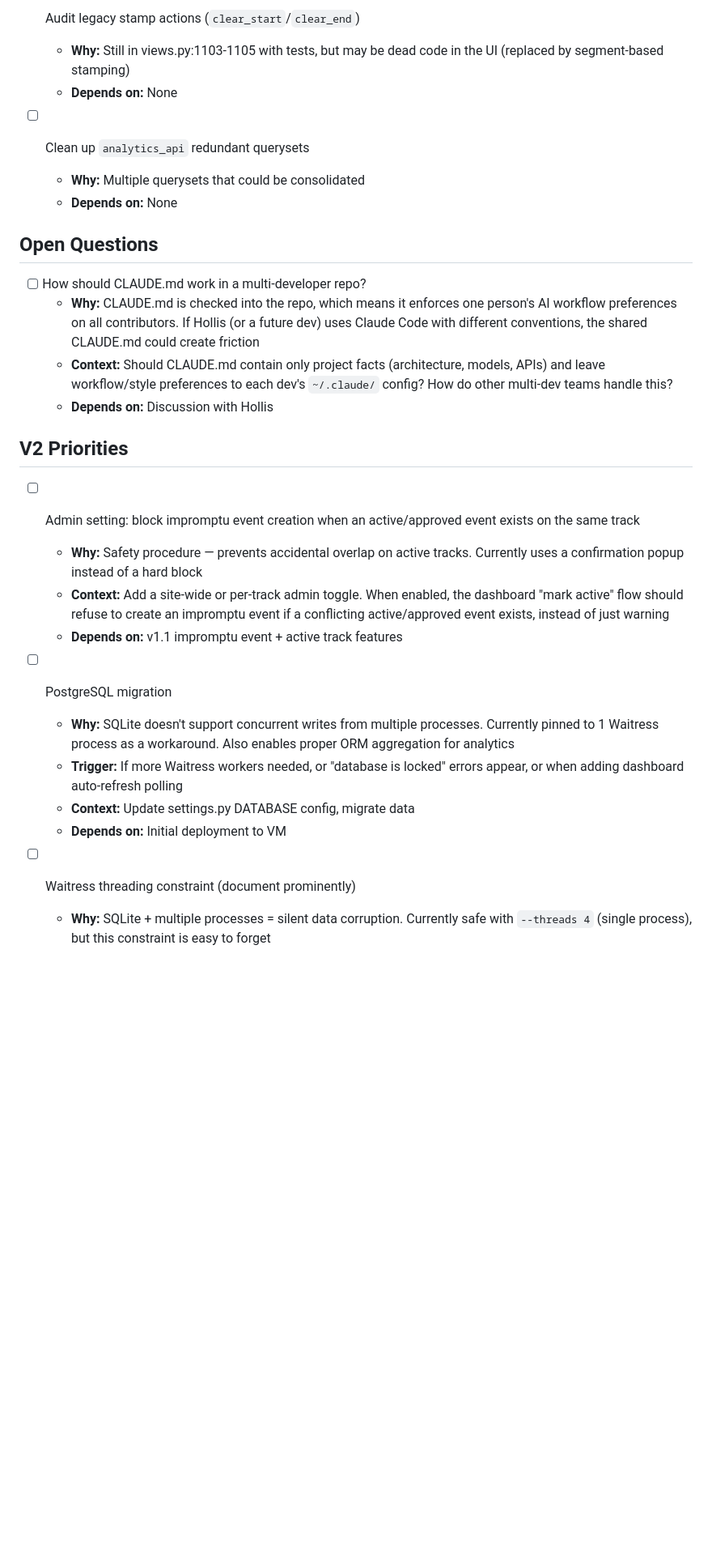
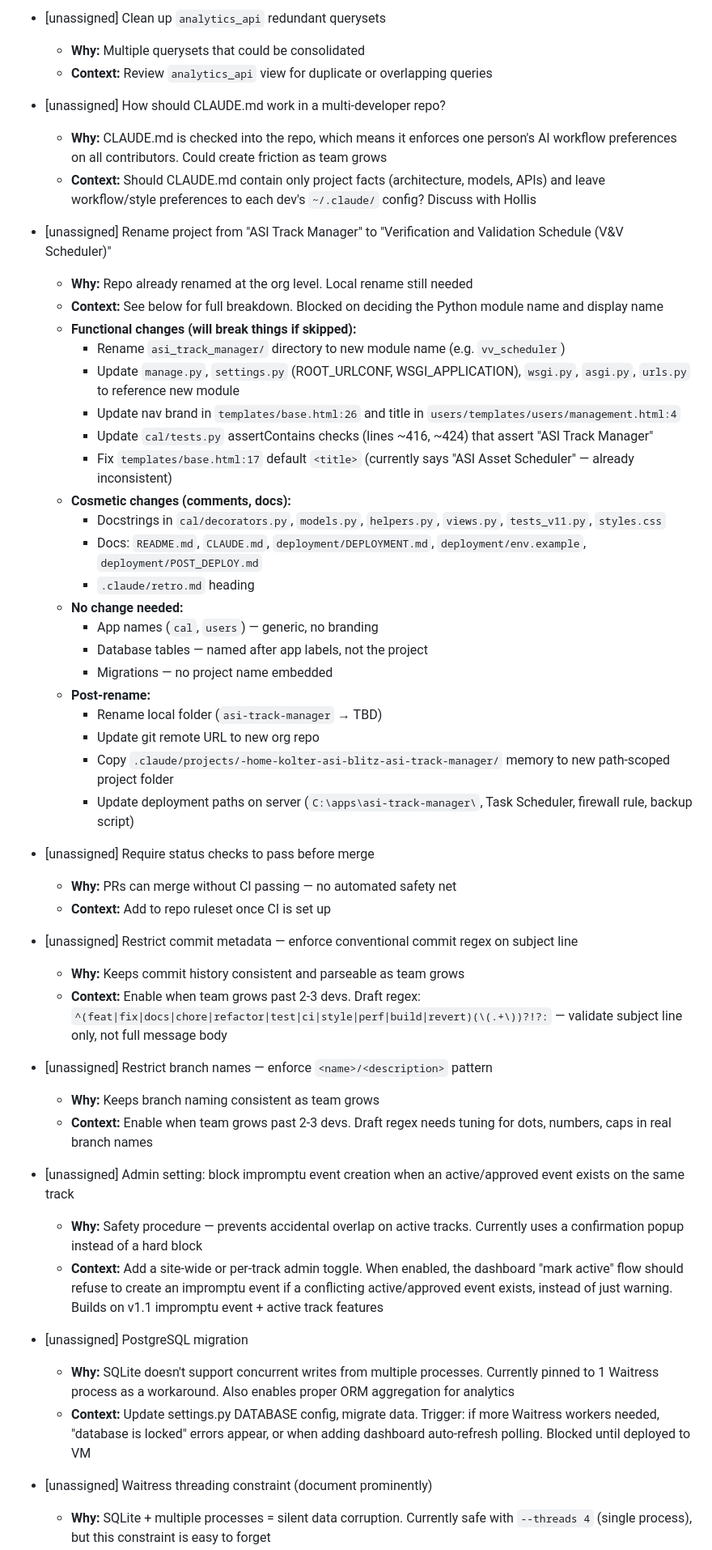
Before and after one commit to wksaurey/asi-track-manager, a Markdown page: TODOS.md, the part around one of its changes. Shown at 81% size. Rendered like a GitHub page; blank space fills up the shorter version.

```diff
--- a/TODOS.md
+++ b/TODOS.md
@@ -49,31 +54,54 @@
 
-- [ ] Audit legacy stamp actions (`clear_start`/`clear_end`)
-  - **Why:** Still in views.py:1103-1105 with tests, but may be dead code in the UI (replaced by segment-based stamping)
-  - **Depends on:** None
+- [unassigned] Clean up `analytics_api` redundant querysets
+  - **Why:** Multiple querysets that could be consolidated
+  - **Context:** Review `analytics_api` view for duplicate or overlapping queries
 
-- [ ] Clean up `analytics_api` redundant querysets
-  - **Why:** Multiple querysets that could be consolidated
-  - **Depends on:** None
+- [unassigned] How should CLAUDE.md work in a multi-developer repo?
+  - **Why:** CLAUDE.md is checked into the repo, which means it enforces one person's AI workflow preferences on all contributors. Could create friction as team grows
+  - **Context:** Should CLAUDE.md contain only project facts (architecture, models, APIs) and leave workflow/style preferences to each dev's `~/.claude/` config? Discuss with Hollis
 
-## Open Questions
+- [unassigned] Rename project from "ASI Track Manager" to "Verification and Validation Schedule (V&V Scheduler)"
+  - **Why:** Repo already renamed at the org level. Local rename still needed
+  - **Context:** See below for full breakdown. Blocked on deciding the Python module name and display name
+  - **Functional changes (will break things if skipped):**
+    - Rename `asi_track_manager/` directory to new module name (e.g. `vv_scheduler`)
+    - Update `manage.py`, `settings.py` (ROOT_URLCONF, WSGI_APPLICATION), `wsgi.py`, `asgi.py`, `urls.py` to reference new module
+    - Update nav brand in `templates/base.html:26` and title in `users/templates/users/management.html:4`
+    - Update `cal/tests.py` assertContains checks (lines ~416, ~424) that assert "ASI Track Manager"
+    - Fix `templates/base.html:17` default `<title>` (currently says "ASI Asset Scheduler" — already inconsistent)
+  - **Cosmetic changes (comments, docs):**
+    - Docstrings in `cal/decorators.py`, `models.py`, `helpers.py`, `views.py`, `tests_v11.py`, `styles.css`
+    - Docs: `README.md`, `CLAUDE.md`, `deployment/DEPLOYMENT.md`, `deployment/env.example`, `deployment/POST_DEPLOY.md`
+    - `.claude/retro.md` heading
+  - **No change needed:**
+    - App names (`cal`, `users`) — generic, no branding
+    - Database tables — named after app labels, not the project
+    - Migrations — no project name embedded
+  - **Post-rename:**
+    - Rename local folder (`asi-track-manager` → TBD)
+    - Update git remote URL to new org repo
+    - Copy `.claude/projects/-home-kolter-asi-blitz-asi-track-manager/` memory to new path-scoped project folder
+    - Update deployment paths on server (`C:\apps\asi-track-manager\`, Task Scheduler, firewall rule, backup script)
 
-- [ ] How should CLAUDE.md work in a multi-developer repo?
-  - **Why:** CLAUDE.md is checked into the repo, which means it enforces one person's AI workflow preferences on all contributors. If Hollis (or a future dev) uses Claude Code with different conventions, the shared CLAUDE.md could create friction
-  - **Context:** Should CLAUDE.md contain only project facts (architecture, models, APIs) and leave workflow/style preferences to each dev's `~/.claude/` config? How do other multi-dev teams handle this?
-  - **Depends on:** Discussion with Hollis
+- [unassigned] Require status checks to pass before merge
+  - **Why:** PRs can merge without CI passing — no automated safety net
+  - **Context:** Add to repo ruleset once CI is set up
 
-## V2 Priorities
+- [unassigned] Restrict commit metadata — enforce conventional commit regex on subject line
+  - **Why:** Keeps commit history consistent and parseable as team grows
+  - **Context:** Enable when team grows past 2-3 devs. Draft regex: `^(feat|fix|docs|chore|refactor|test|ci|style|perf|build|revert)(\(.+\))?!?:` — validate subject line only, not full message body
 
-- [ ] Admin setting: block impromptu event creation when an active/approved event exists on the same track
+- [unassigned] Restrict branch names — enforce `<name>/<description>` pattern
+  - **Why:** Keeps branch naming consistent as team grows
+  - **Context:** Enable when team grows past 2-3 devs. Draft regex needs tuning for dots, numbers, caps in real branch names
+
+- [unassigned] Admin setting: block impromptu event creation when an active/approved event exists on the same track
   - **Why:** Safety procedure — prevents accidental overlap on active tracks. Currently uses a confirmation popup instead of a hard block
-  - **Context:** Add a site-wide or per-track admin toggle. When enabled, the dashboard "mark active" flow should refuse to create an impromptu event if a conflicting active/approved event exists, instead of just warning
-  - **Depends on:** v1.1 impromptu event + active track features
+  - **Context:** Add a site-wide or per-track admin toggle. When enabled, the dashboard "mark active" flow should refuse to create an impromptu event if a conflicting active/approved event exists, instead of just warning. Builds on v1.1 impromptu event + active track features
 
-- [ ] PostgreSQL migration
+- [unassigned] PostgreSQL migration
   - **Why:** SQLite doesn't support concurrent writes from multiple processes. Currently pinned to 1 Waitress process as a workaround. Also enables proper ORM aggregation for analytics
-  - **Trigger:** If more Waitress workers needed, or "database is locked" errors appear, or when adding dashboard auto-refresh polling
-  - **Context:** Update settings.py DATABASE config, migrate data
-  - **Depends on:** Initial deployment to VM
+  - **Context:** Update settings.py DATABASE config, migrate data. Trigger: if more Waitress workers needed, "database is locked" errors appear, or when adding dashboard auto-refresh polling. Blocked until deployed to VM
 
-- [ ] Waitress threading constraint (document prominently)
+- [unassigned] Waitress threading constraint (document prominently)
   - **Why:** SQLite + multiple processes = silent data corruption. Currently safe with `--threads 4` (single process), but this constraint is easy to forget
```
Also changed, not shown: other parts of TODOS.md (+31 -27 lines), CLAUDE.md (+1 -1 lines), README.md (+23 -1 lines).
